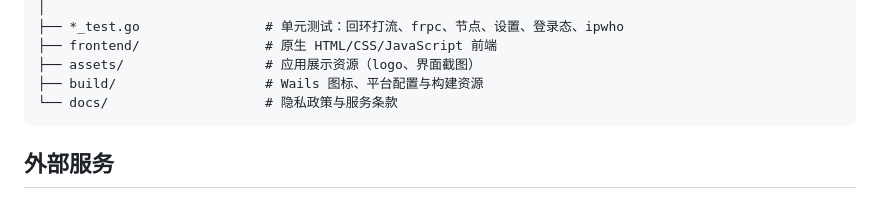
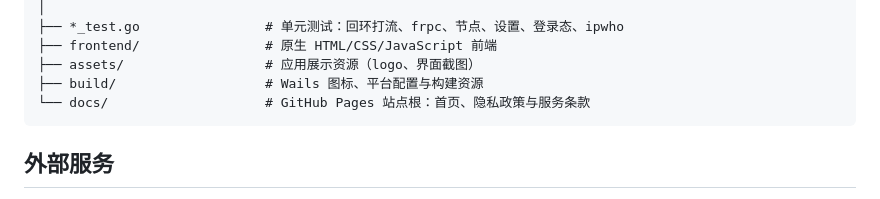
Before and after one commit to Xi-Mu12/CHMLFrp-SpeedTest, a Markdown page: README.md, the part around one of its changes. Rendered like a GitHub page.

Commit message:
docs(readme): 法律文档改为在线地址
README 里的 ./docs/privacy.html 在 GitHub 网页上点开是文件视图而不是
渲染后的页面。仓库已启用 GitHub Pages（站点根为 docs/），改为绝对地址，
并补一个项目主页入口。

````diff
--- a/README.md
+++ b/README.md
@@ -161,7 +161,7 @@ IPWHO_LIVE=1 go test -tags desktop,production -run TestIPWhoLive -v .
 ├── frontend/                # 原生 HTML/CSS/JavaScript 前端
 ├── assets/                  # 应用展示资源（logo、界面截图）
 ├── build/                   # Wails 图标、平台配置与构建资源
-└── docs/                    # 隐私政策与服务条款
+└── docs/                    # GitHub Pages 站点根：首页、隐私政策与服务条款
 ```
 
 ## 外部服务
````
Also changed, not shown: other parts of README.md (+3 -2 lines).
